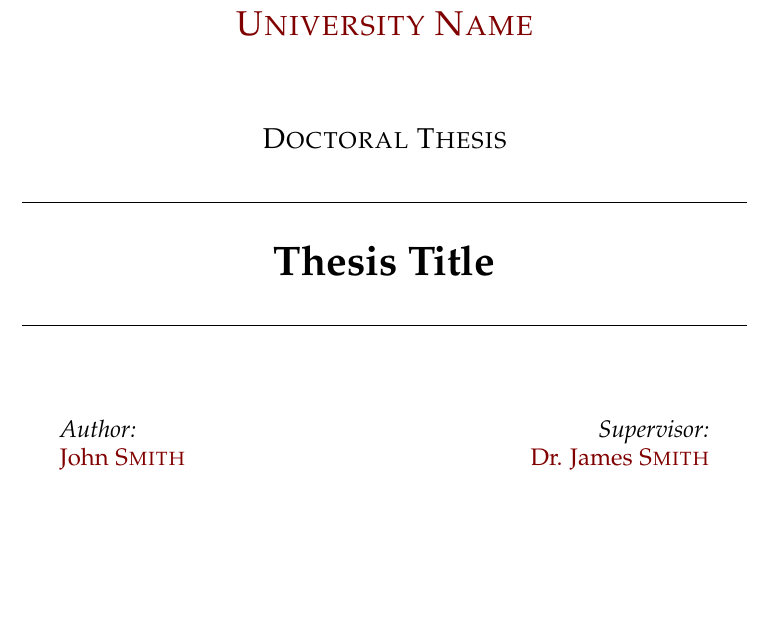
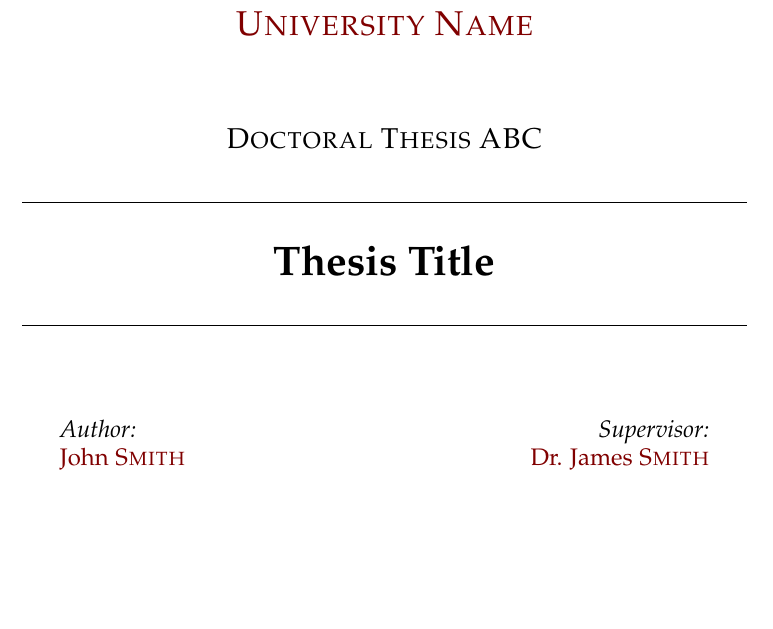
Before and after one commit to kk0331/Template-for-a-Masters-or-Doctoral-Thesis, a LaTeX thesis (main.tex): part of page 1 of 37, cut so that both start at the same text, the shorter picture padded with empty space. Compiled offline with pdfLaTeX.

Commit message:
Updates from ShareLaTeX

```diff
--- a/main.tex
+++ b/main.tex
@@ -102,7 +102,7 @@ headsepline, % Uncomment to get a line under the header
 
 \vspace*{.06\textheight}
 {\scshape\LARGE \univname\par}\vspace{1.5cm} % University name
-\textsc{\Large Doctoral Thesis}\\[0.5cm] % Thesis type
+\textsc{\Large Doctoral Thesis ABC}\\[0.5cm] % Thesis type
 
 \HRule \\[0.4cm] % Horizontal line
 {\huge \bfseries \ttitle\par}\vspace{0.4cm} % Thesis title
```
